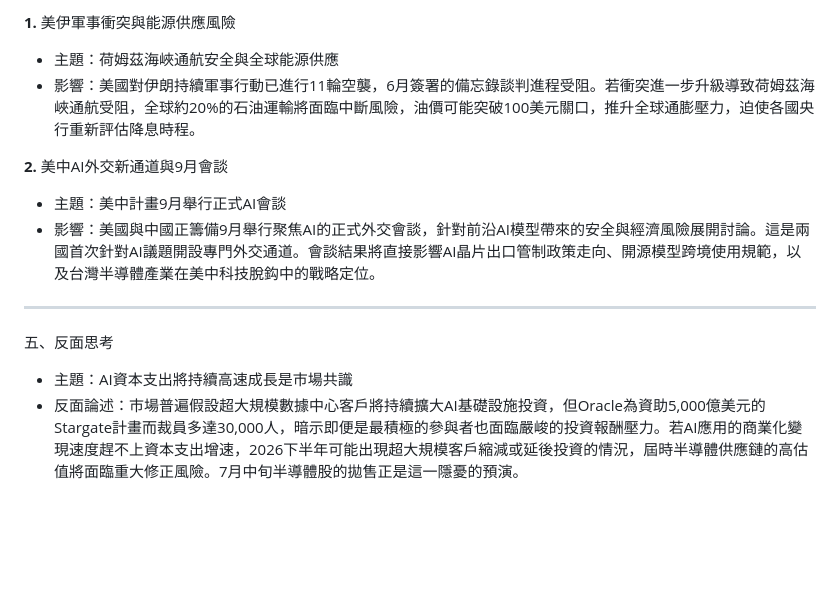
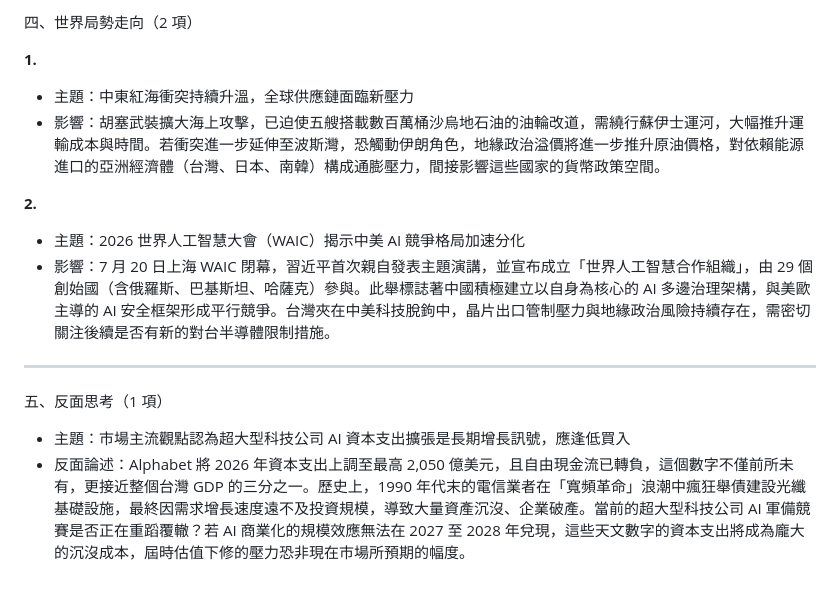
Before and after one commit to KaiSWang/daily-digest, a Markdown page: data/stock/每日美股分析_2026-07-23.md, the part around one of its changes. Rendered like a GitHub page; blank space fills up the shorter version.

Commit message:
📰 更新 每日美股分析 2026-07-23

```diff
--- a/data/stock/每日美股分析_2026-07-23.md
+++ b/data/stock/每日美股分析_2026-07-23.md
@@ -68,16 +70,19 @@
 
-**1.** 美伊軍事衝突與能源供應風險
+四、世界局勢走向（2 項）
 
-- 主題：荷姆茲海峽通航安全與全球能源供應
-- 影響：美國對伊朗持續軍事行動已進行11輪空襲，6月簽署的備忘錄談判進程受阻。若衝突進一步升級導致荷姆茲海峽通航受阻，全球約20%的石油運輸將面臨中斷風險，油價可能突破100美元關口，推升全球通膨壓力，迫使各國央行重新評估降息時程。
+**1.**
 
-**2.** 美中AI外交新通道與9月會談
+- 主題：中東紅海衝突持續升溫，全球供應鏈面臨新壓力
+- 影響：胡塞武裝擴大海上攻擊，已迫使五艘搭載數百萬桶沙烏地石油的油輪改道，需繞行蘇伊士運河，大幅推升運輸成本與時間。若衝突進一步延伸至波斯灣，恐觸動伊朗角色，地緣政治溢價將進一步推升原油價格，對依賴能源進口的亞洲經濟體（台灣、日本、南韓）構成通膨壓力，間接影響這些國家的貨幣政策空間。
 
-- 主題：美中計畫9月舉行正式AI會談
-- 影響：美國與中國正籌備9月舉行聚焦AI的正式外交會談，針對前沿AI模型帶來的安全與經濟風險展開討論。這是兩國首次針對AI議題開設專門外交通道。會談結果將直接影響AI晶片出口管制政策走向、開源模型跨境使用規範，以及台灣半導體產業在美中科技脫鈎中的戰略定位。
+**2.**
+
+- 主題：2026 世界人工智慧大會（WAIC）揭示中美 AI 競爭格局加速分化
+- 影響：7 月 20 日上海 WAIC 閉幕，習近平首次親自發表主題演講，並宣布成立「世界人工智慧合作組織」，由 29 個創始國（含俄羅斯、巴基斯坦、哈薩克）參與。此舉標誌著中國積極建立以自身為核心的 AI 多邊治理架構，與美歐主導的 AI 安全框架形成平行競爭。台灣夾在中美科技脫鉤中，晶片出口管制壓力與地緣政治風險持續存在，需密切關注後續是否有新的對台半導體限制措施。
 
 ---
-五、反面思考
 
-- 主題：AI資本支出將持續高速成長是市場共識
-- 反面論述：市場普遍假設超大規模數據中心客戶將持續擴大AI基礎設施投資，但Oracle為資助5,000億美元的Stargate計畫而裁員多達30,000人，暗示即便是最積極的參與者也面臨嚴峻的投資報酬壓力。若AI應用的商業化變現速度趕不上資本支出增速，2026下半年可能出現超大規模客戶縮減或延後投資的情況，屆時半導體供應鏈的高估值將面臨重大修正風險。7月中旬半導體股的拋售正是這一隱憂的預演。
+五、反面思考（1 項）
+
+- 主題：市場主流觀點認為超大型科技公司 AI 資本支出擴張是長期增長訊號，應逢低買入
+- 反面論述：Alphabet 將 2026 年資本支出上調至最高 2,050 億美元，且自由現金流已轉負，這個數字不僅前所未有，更接近整個台灣 GDP 的三分之一。歷史上，1990 年代末的電信業者在「寬頻革命」浪潮中瘋狂舉債建設光纖基礎設施，最終因需求增長速度遠不及投資規模，導致大量資產沉沒、企業破產。當前的超大型科技公司 AI 軍備競賽是否正在重蹈覆轍？若 AI 商業化的規模效應無法在 2027 至 2028 年兌現，這些天文數字的資本支出將成為龐大的沉沒成本，屆時估值下修的壓力恐非現在市場所預期的幅度。
```
Also changed, not shown: other parts of data/stock/每日美股分析_2026-07-23.md (+41 -39 lines).
